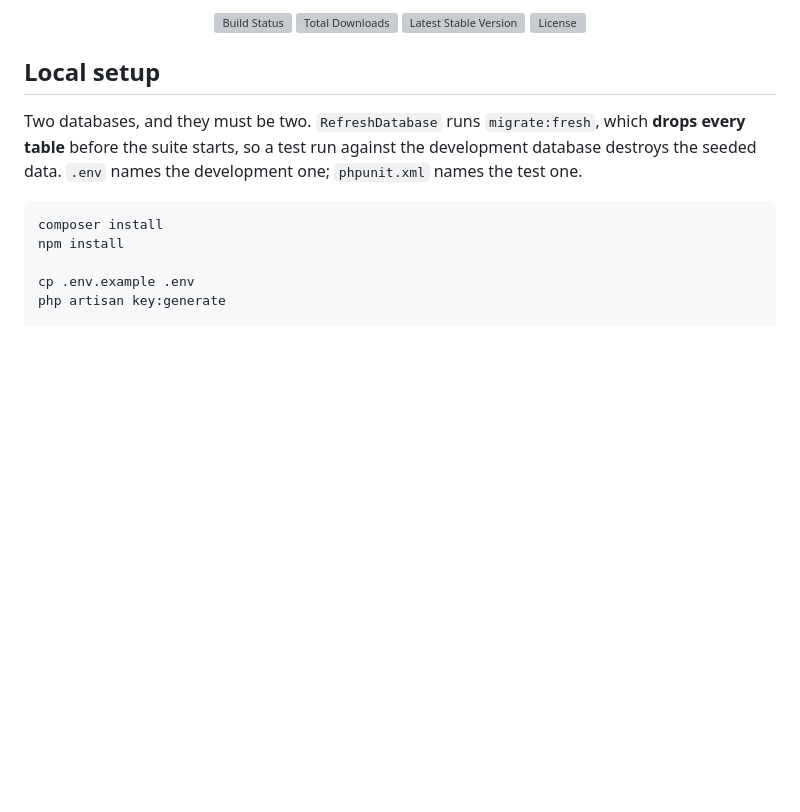
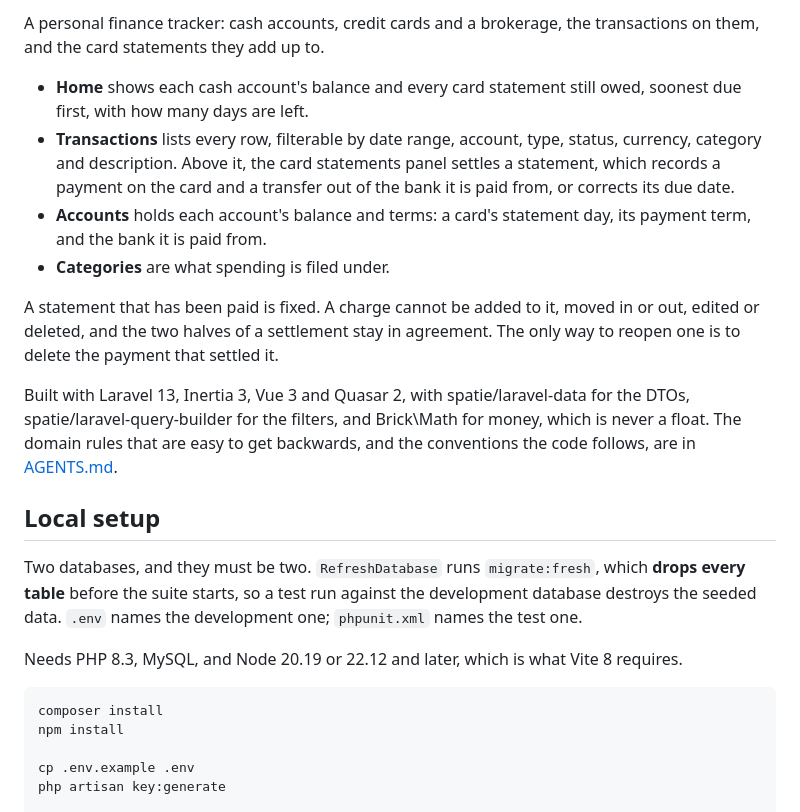
Before and after one commit to mafeijam/budget-app, a Markdown page: README.md, the part around one of its changes. Rendered like a GitHub page; blank space fills up the shorter version; grey boxes are pictures that could not be loaded.

````diff
--- a/README.md
+++ b/README.md
@@ -2,10 +2,25 @@
 
-<p align="center">
-<a href="https://github.com/laravel/framework/actions"><img src="https://github.com/laravel/framework/workflows/tests/badge.svg" alt="Build Status"></a>
-<a href="https://packagist.org/packages/laravel/framework"><img src="https://img.shields.io/packagist/dt/laravel/framework" alt="Total Downloads"></a>
-<a href="https://packagist.org/packages/laravel/framework"><img src="https://img.shields.io/packagist/v/laravel/framework" alt="Latest Stable Version"></a>
-<a href="https://packagist.org/packages/laravel/framework"><img src="https://img.shields.io/packagist/l/laravel/framework" alt="License"></a>
-</p>
+A personal finance tracker: cash accounts, credit cards and a brokerage, the
+transactions on them, and the card statements they add up to.
+
+- **Home** shows each cash account's balance and every card statement still owed,
+  soonest due first, with how many days are left.
+- **Transactions** lists every row, filterable by date range, account, type,
+  status, currency, category and description. Above it, the card statements panel
+  settles a statement, which records a payment on the card and a transfer out of
+  the bank it is paid from, or corrects its due date.
+- **Accounts** holds each account's balance and terms: a card's statement day, its
+  payment term, and the bank it is paid from.
+- **Categories** are what spending is filed under.
+
+A statement that has been paid is fixed. A charge cannot be added to it, moved in
+or out, edited or deleted, and the two halves of a settlement stay in agreement.
+The only way to reopen one is to delete the payment that settled it.
+
+Built with Laravel 13, Inertia 3, Vue 3 and Quasar 2, with spatie/laravel-data for
+the DTOs, spatie/laravel-query-builder for the filters, and Brick\Math for money,
+which is never a float. The domain rules that are easy to get backwards, and the
+conventions the code follows, are in [AGENTS.md](AGENTS.md).
 
 ## Local setup
 
@@ -13,6 +28,8 @@ Two databases, and they must be two. `RefreshDatabase` runs `migrate:fresh`, whi
 **drops every table** before the suite starts, so a test run against the
 development database destroys the seeded data. `.env` names the development one;
 `phpunit.xml` names the test one.
+
+Needs PHP 8.3, MySQL, and Node 20.19 or 22.12 and later, which is what Vite 8 requires.
 
 ```bash
 composer install
````
Also changed, not shown: other parts of README.md (+2 -60 lines).
